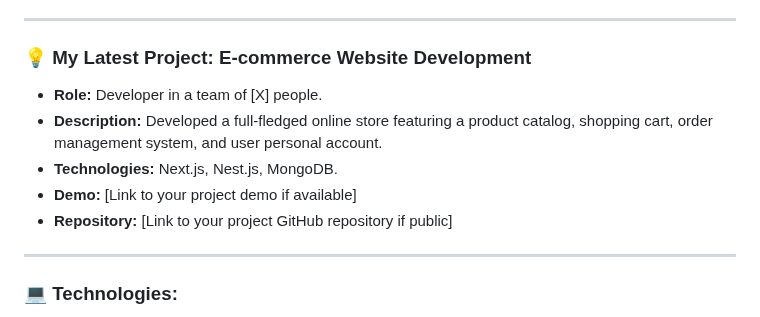
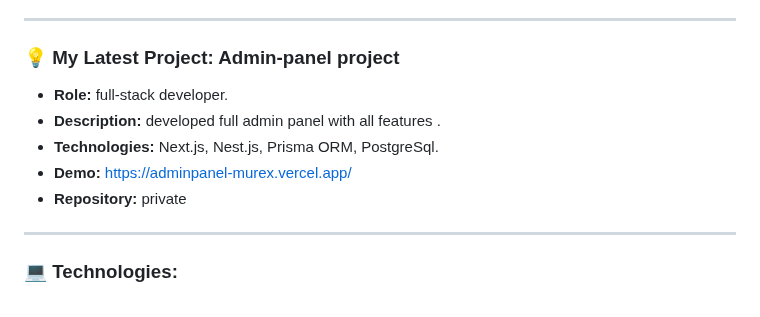
Before and after one commit to OstapoKapo/OstapoKapo, a Markdown page: README.md, the part around the change. Drawn GitHub-style.

```diff
--- a/README.md
+++ b/README.md
@@ -8,13 +8,13 @@ As a Web Developer, I am skilled in front-end and back-end development, with a p
 
 ---
 
-### 💡 My Latest Project: E-commerce Website Development
+### 💡 My Latest Project: Admin-panel project
 
-* **Role:** Developer in a team of [X] people.
-* **Description:** Developed a full-fledged online store featuring a product catalog, shopping cart, order management system, and user personal account.
-* **Technologies:** Next.js, Nest.js, MongoDB.
-* **Demo:** [Link to your project demo if available]
-* **Repository:** [Link to your project GitHub repository if public]
+* **Role:** full-stack developer.
+* **Description:** developed full admin panel with all features .
+* **Technologies:** Next.js, Nest.js, Prisma ORM, PostgreSql.
+* **Demo:** https://adminpanel-murex.vercel.app/
+* **Repository:** private
 
 ---
 
```
